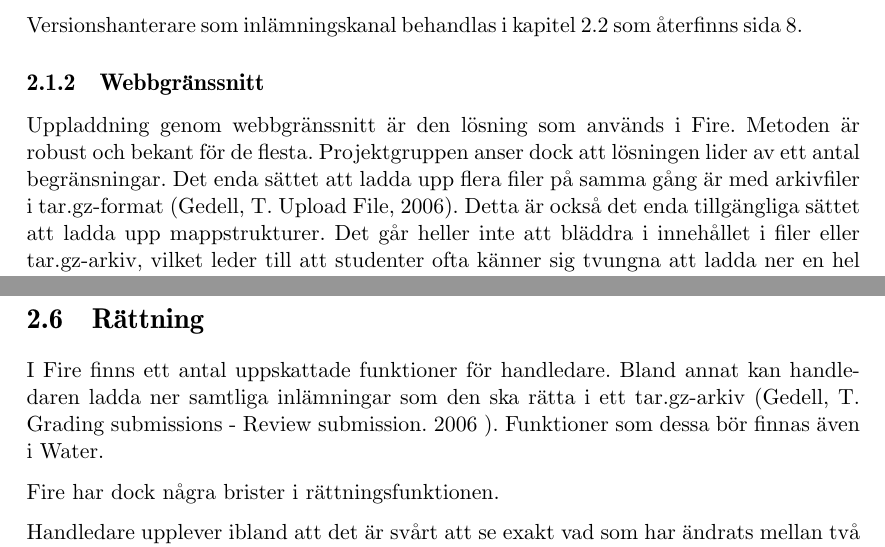
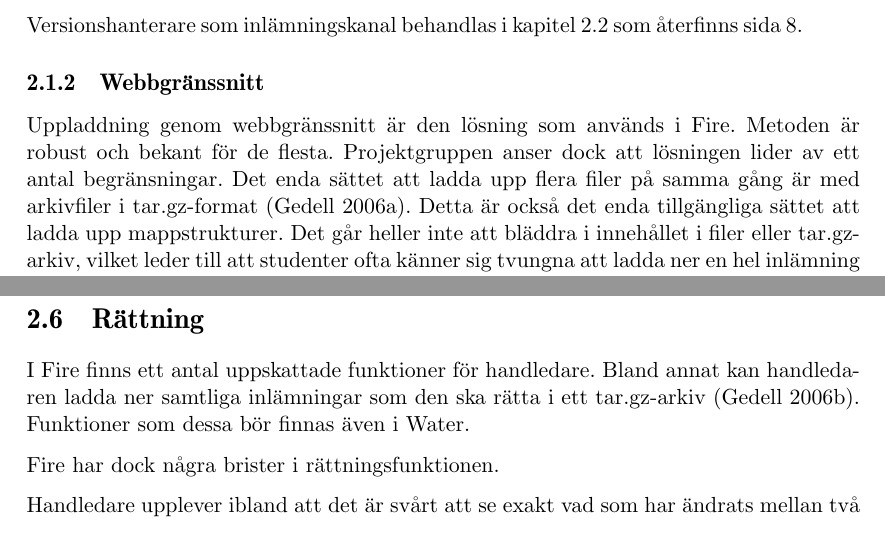
Before and after one commit to water/resources, a LaTeX thesis (report/main.tex, which reads report/include/domain/inlamningskanaler.tex, report/include/domain/rattning.tex): two parts of pages 14 and 19 of 78, joined at a grey line, cut so that both start at the same text. Compiled offline with pdfLaTeX.

Commit message:
Correct some references

```diff
--- a/report/include/domain/inlamningskanaler.tex
+++ b/report/include/domain/inlamningskanaler.tex
@@ -6,7 +6,7 @@ Det nya systemet ska vara anpassat för användare med olika kunskapsnivåer. En
 Versionshanterare som inlämningskanal behandlas i kapitel \ref{sec:fragor-git} som återfinns sida \pageref{sec:fragor-git}.
 
 \subsection{Webbgränssnitt}
-Uppladdning genom webbgränssnitt är den lösning som används i Fire. Metoden är robust och bekant för de flesta. Projektgruppen anser dock att lösningen lider av ett antal begränsningar. Det enda sättet att ladda upp flera filer på samma gång är med arkivfiler i tar.gz-format (Gedell, T. Upload File, 2006). Detta är också det enda tillgängliga sättet att ladda upp mappstrukturer. Det går heller inte att bläddra i innehållet i filer eller tar.gz-arkiv, vilket leder till att studenter ofta känner sig tvungna att ladda ner en hel inlämning igen för att känna sig säkra på att innehållet är korrekt.
+Uppladdning genom webbgränssnitt är den lösning som används i Fire. Metoden är robust och bekant för de flesta. Projektgruppen anser dock att lösningen lider av ett antal begränsningar. Det enda sättet att ladda upp flera filer på samma gång är med arkivfiler i tar.gz-format (Gedell 2006a). Detta är också det enda tillgängliga sättet att ladda upp mappstrukturer. Det går heller inte att bläddra i innehållet i filer eller tar.gz-arkiv, vilket leder till att studenter ofta känner sig tvungna att ladda ner en hel inlämning igen för att känna sig säkra på att innehållet är korrekt.
 
 Water bör erbjuda ett mer flexibelt sätt att ladda upp filer. Uppladdning av flera filer på samma gång bör vara möjligt. Det bör också gå att skapa mappar och ladda upp filer till olika ställen i en mappstruktur. För att detta ska vara möjligt bör Water möjliggöra navigering i filstrukturer.
 
--- a/report/include/domain/rattning.tex
+++ b/report/include/domain/rattning.tex
@@ -1,6 +1,6 @@
 \section{Rättning}
 
-I Fire finns ett antal uppskattade funktioner för handledare. Bland annat kan handledaren ladda ner samtliga inlämningar som den ska rätta i ett tar.gz-arkiv (Gedell, T. Grading submissions - Review submission. 2006 ). Funktioner som dessa bör finnas även i Water.
+I Fire finns ett antal uppskattade funktioner för handledare. Bland annat kan handledaren ladda ner samtliga inlämningar som den ska rätta i ett tar.gz-arkiv (Gedell 2006b). Funktioner som dessa bör finnas även i Water.
 
 Fire har dock några brister i rättningsfunktionen.
 
```
Also changed, not shown: report/include/inledning.tex (+1 -1 lines).
